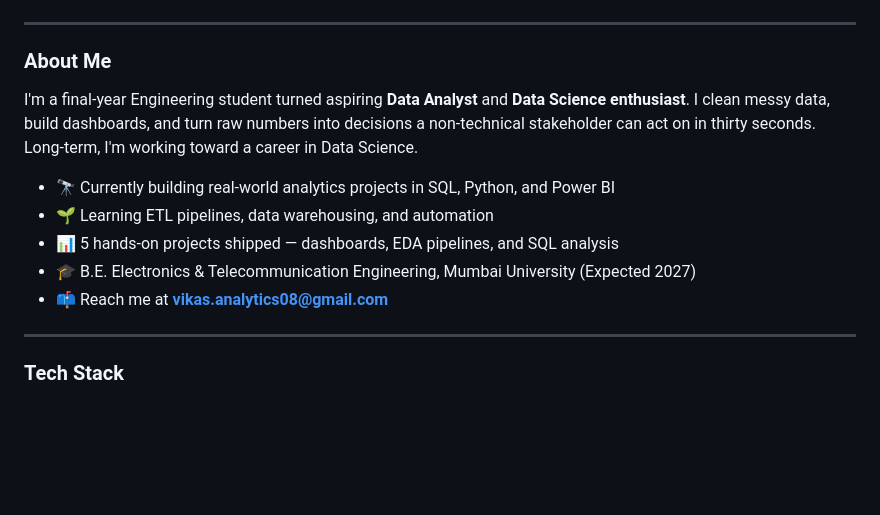
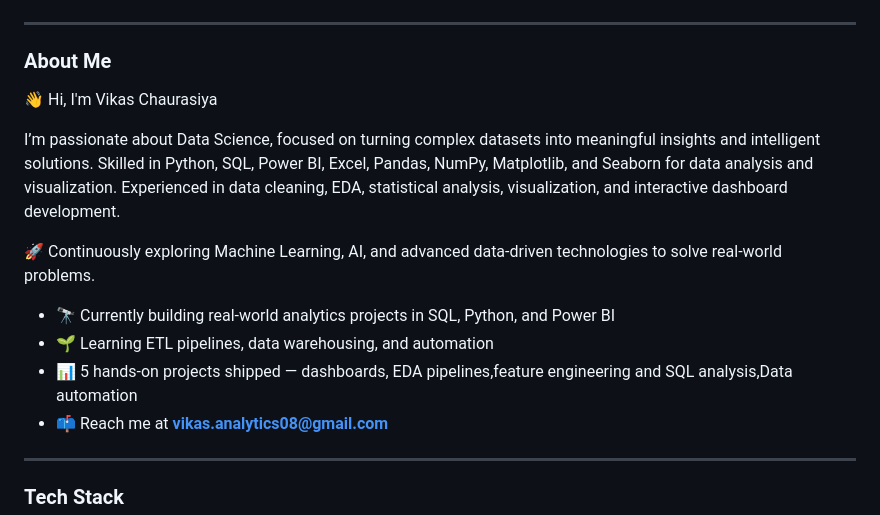
Before and after one commit to vikas-analytics/vikas-analytics, a Markdown page: README.md, the part around the change. Drawn GitHub-style; blank space fills up the shorter version.

```diff
--- a/README.md
+++ b/README.md
@@ -18,12 +18,17 @@
 
 ### About Me
 
-I'm a final-year Engineering student turned aspiring **Data Analyst** and **Data Science enthusiast**. I clean messy data, build dashboards, and turn raw numbers into decisions a non-technical stakeholder can act on in thirty seconds. Long-term, I'm working toward a career in Data Science.
+👋 Hi, I'm Vikas Chaurasiya
+
+I’m passionate about Data Science, focused on turning complex datasets into meaningful insights and intelligent solutions.
+Skilled in Python, SQL, Power BI, Excel, Pandas, NumPy, Matplotlib, and Seaborn for data analysis and visualization.
+Experienced in data cleaning, EDA, statistical analysis, visualization, and interactive dashboard development.
+
+🚀 Continuously exploring Machine Learning, AI, and advanced data-driven technologies to solve real-world problems.
 
 - 🔭 Currently building real-world analytics projects in SQL, Python, and Power BI
 - 🌱 Learning ETL pipelines, data warehousing, and automation
-- 📊 5 hands-on projects shipped — dashboards, EDA pipelines, and SQL analysis
-- 🎓 B.E. Electronics & Telecommunication Engineering, Mumbai University (Expected 2027)
+- 📊 5 hands-on projects shipped — dashboards, EDA pipelines,feature engineering and SQL analysis,Data automation
 - 📫 Reach me at **vikas.analytics08@gmail.com**
 
 ---
```
